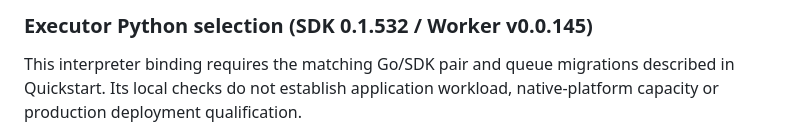
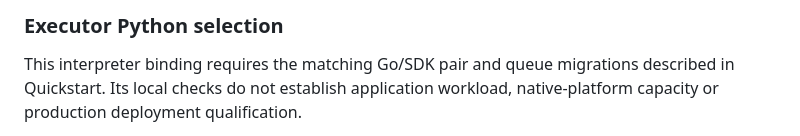
Before and after one commit to adpena/reproq-django, a Markdown page: README.md, the part around one of its changes. Rendered like a GitHub page.

Commit message:
Align SDK guides with the published Worker default

```diff
--- a/README.md
+++ b/README.md
@@ -532,5 +533,5 @@ file/environment targets against it. The standalone Go CLI also accepts `--dsn`.
 
-### Executor Python selection (SDK 0.1.532 / Worker v0.0.145)
+### Executor Python selection
 
 This interpreter binding requires the matching Go/SDK pair and queue migrations
 described in Quickstart. Its local checks do not establish application workload,
```
Also changed, not shown: other parts of README.md (+1 -0 lines), GEMINI.md (+5 -4 lines), docs/cli.md (+1 -1 lines).
